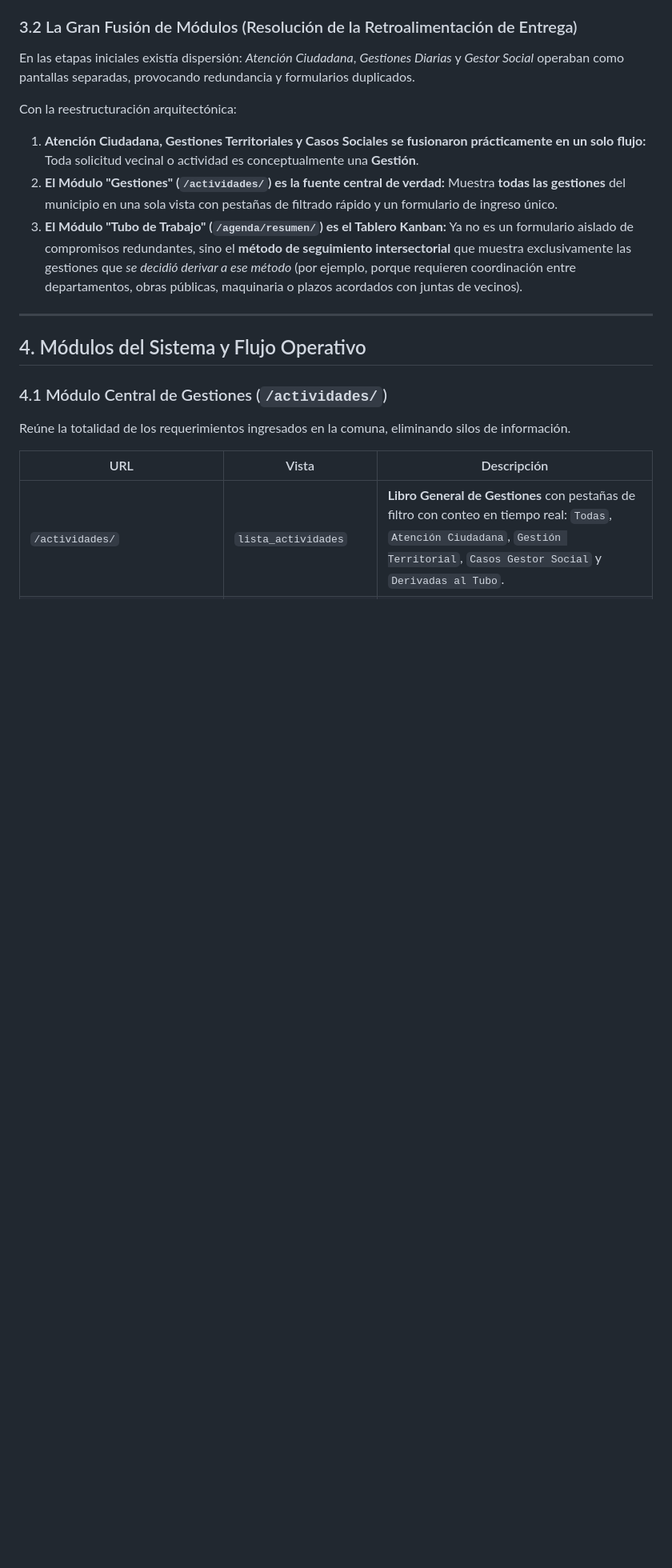
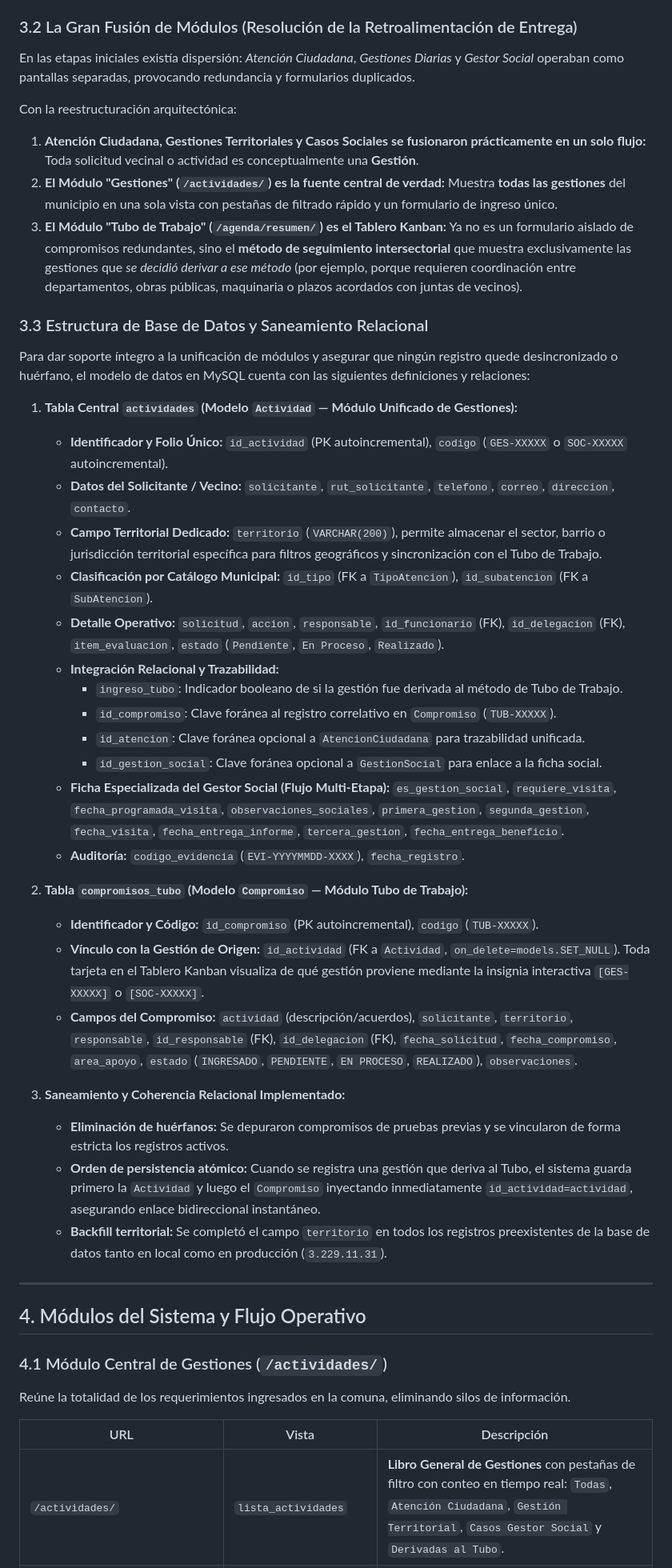
Before and after one commit to iScreamyy6/Backend, a Markdown page: Contexto de la problematica/contexto.md, the part around the change. Shown at 80% size. Drawn GitHub-style; blank space fills up the shorter version.

Commit message:
docs(contexto): documentar estructura de BD, saneamiento relacional y campo territorio

```diff
--- a/Contexto de la problematica/contexto.md
+++ b/Contexto de la problematica/contexto.md
@@ -91,6 +91,34 @@ Con la reestructuración arquitectónica:
 1. **Atención Ciudadana, Gestiones Territoriales y Casos Sociales se fusionaron prácticamente en un solo flujo:** Toda solicitud vecinal o actividad es conceptualmente una **Gestión**.
 2. **El Módulo "Gestiones" (`/actividades/`) es la fuente central de verdad:** Muestra **todas las gestiones** del municipio en una sola vista con pestañas de filtrado rápido y un formulario de ingreso único.
 3. **El Módulo "Tubo de Trabajo" (`/agenda/resumen/`) es el Tablero Kanban:** Ya no es un formulario aislado de compromisos redundantes, sino el **método de seguimiento intersectorial** que muestra exclusivamente las gestiones que *se decidió derivar a ese método* (por ejemplo, porque requieren coordinación entre departamentos, obras públicas, maquinaria o plazos acordados con juntas de vecinos).
+
+### 3.3 Estructura de Base de Datos y Saneamiento Relacional
+
+Para dar soporte íntegro a la unificación de módulos y asegurar que ningún registro quede desincronizado o huérfano, el modelo de datos en MySQL cuenta con las siguientes definiciones y relaciones:
+
+1. **Tabla Central `actividades` (Modelo `Actividad` — Módulo Unificado de Gestiones):**
+   * **Identificador y Folio Único:** `id_actividad` (PK autoincremental), `codigo` (`GES-XXXXX` o `SOC-XXXXX` autoincremental).
+   * **Datos del Solicitante / Vecino:** `solicitante`, `rut_solicitante`, `telefono`, `correo`, `direccion`, `contacto`.
+   * **Campo Territorial Dedicado:** `territorio` (`VARCHAR(200)`), permite almacenar el sector, barrio o jurisdicción territorial específica para filtros geográficos y sincronización con el Tubo de Trabajo.
+   * **Clasificación por Catálogo Municipal:** `id_tipo` (FK a `TipoAtencion`), `id_subatencion` (FK a `SubAtencion`).
+   * **Detalle Operativo:** `solicitud`, `accion`, `responsable`, `id_funcionario` (FK), `id_delegacion` (FK), `item_evaluacion`, `estado` (`Pendiente`, `En Proceso`, `Realizado`).
+   * **Integración Relacional y Trazabilidad:**
+     * `ingreso_tubo`: Indicador booleano de si la gestión fue derivada al método de Tubo de Trabajo.
+     * `id_compromiso`: Clave foránea al registro correlativo en `Compromiso` (`TUB-XXXXX`).
+     * `id_atencion`: Clave foránea opcional a `AtencionCiudadana` para trazabilidad unificada.
+     * `id_gestion_social`: Clave foránea opcional a `GestionSocial` para enlace a la ficha social.
+   * **Ficha Especializada del Gestor Social (Flujo Multi-Etapa):** `es_gestion_social`, `requiere_visita`, `fecha_programada_visita`, `observaciones_sociales`, `primera_gestion`, `segunda_gestion`, `fecha_visita`, `fecha_entrega_informe`, `tercera_gestion`, `fecha_entrega_beneficio`.
+   * **Auditoría:** `codigo_evidencia` (`EVI-YYYYMMDD-XXXX`), `fecha_registro`.
+
+2. **Tabla `compromisos_tubo` (Modelo `Compromiso` — Módulo Tubo de Trabajo):**
+   * **Identificador y Código:** `id_compromiso` (PK autoincremental), `codigo` (`TUB-XXXXX`).
+   * **Vínculo con la Gestión de Origen:** `id_actividad` (FK a `Actividad`, `on_delete=models.SET_NULL`). Toda tarjeta en el Tablero Kanban visualiza de qué gestión proviene mediante la insignia interactiva `[GES-XXXXX]` o `[SOC-XXXXX]`.
+   * **Campos del Compromiso:** `actividad` (descripción/acuerdos), `solicitante`, `territorio`, `responsable`, `id_responsable` (FK), `id_delegacion` (FK), `fecha_solicitud`, `fecha_compromiso`, `area_apoyo`, `estado` (`INGRESADO`, `PENDIENTE`, `EN PROCESO`, `REALIZADO`), `observaciones`.
+
+3. **Saneamiento y Coherencia Relacional Implementado:**
+   * **Eliminación de huérfanos:** Se depuraron compromisos de pruebas previas y se vincularon de forma estricta los registros activos.
+   * **Orden de persistencia atómico:** Cuando se registra una gestión que deriva al Tubo, el sistema guarda primero la `Actividad` y luego el `Compromiso` inyectando inmediatamente `id_actividad=actividad`, asegurando enlace bidireccional instantáneo.
+   * **Backfill territorial:** Se completó el campo `territorio` en todos los registros preexistentes de la base de datos tanto en local como en producción (`3.229.11.31`).
 
 ---
 
```
Also changed, not shown: 1 other file.
